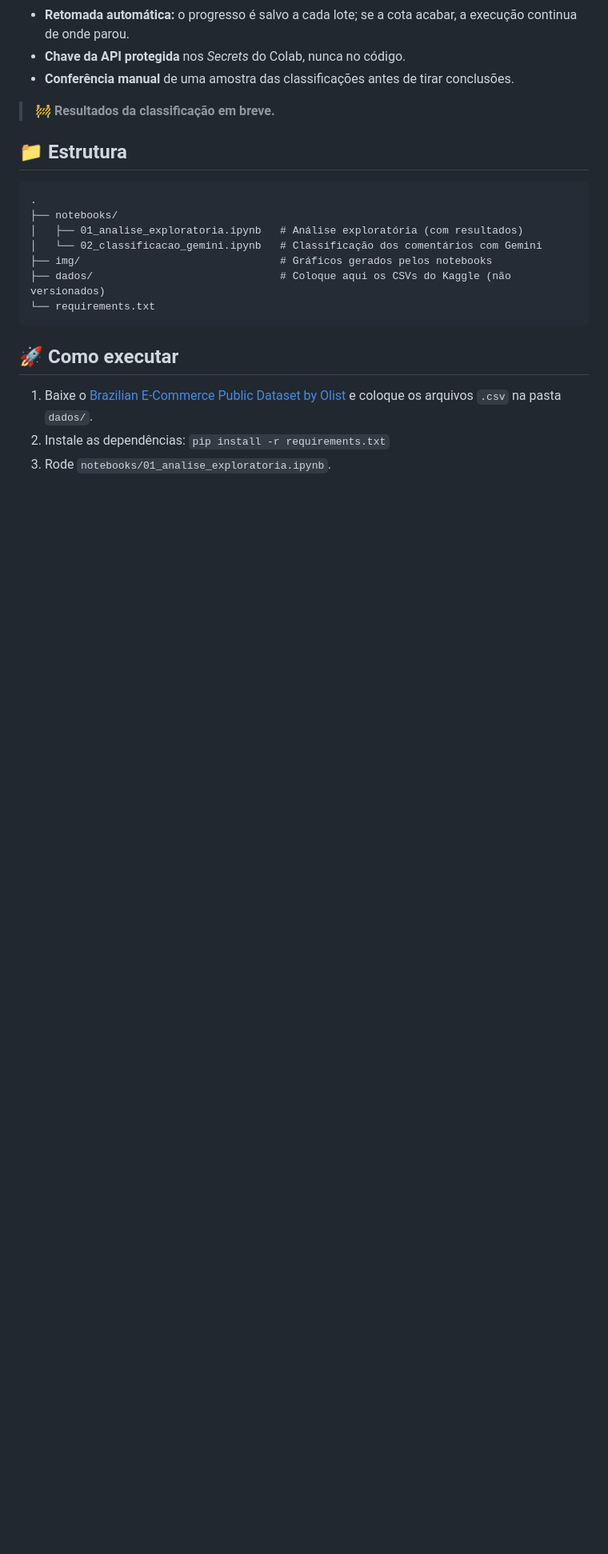
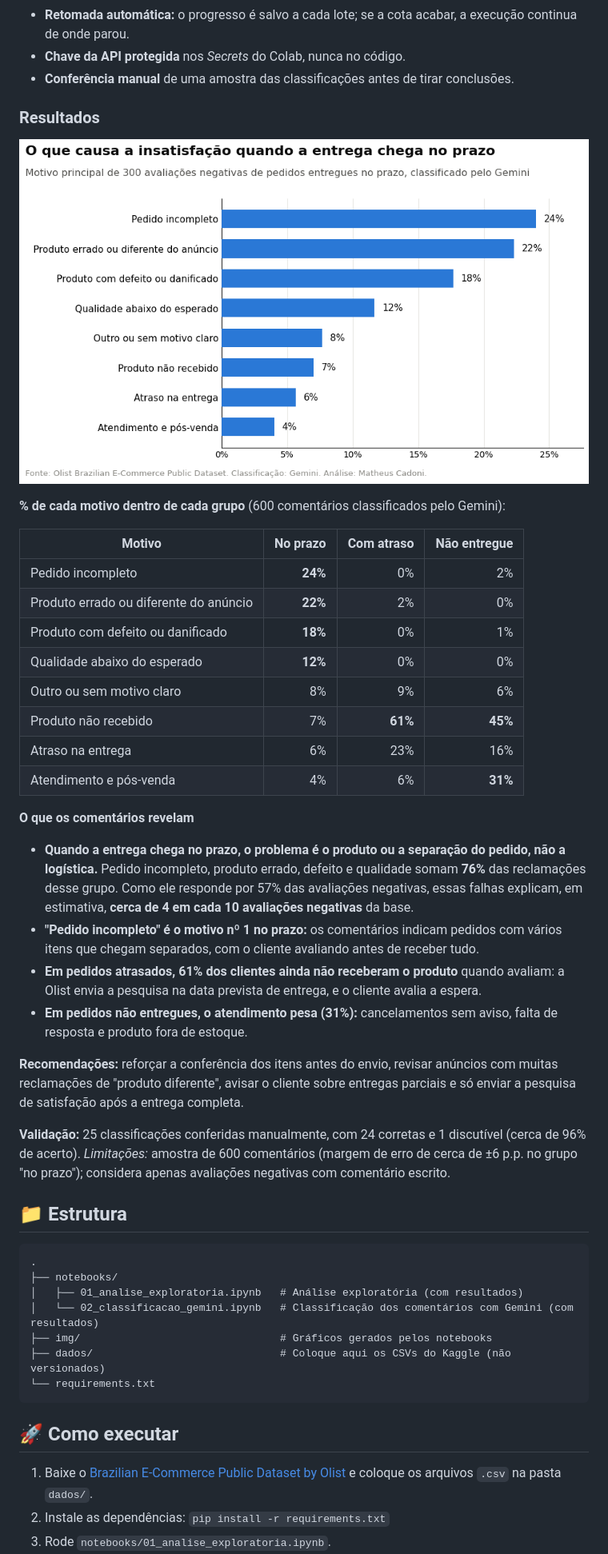
Before and after one commit to Matheus074/analise-reviews-olist, a Markdown page: README.md, the part around one of its changes. Shown at 80% size. Drawn GitHub-style; pictures changed too: img/5_motivos_no_prazo.png (added); blank space fills up the shorter version.

Commit message:
Adiciona resultados da classificação com Gemini
- Notebook 02 executado, com tabela, gráfico, validação manual e conclusões
- README com os motivos por grupo, insights e recomendações

Co-Authored-By: Claude Opus 5.5 <noreply@anthropic.com>
Claude-Session: https://claude.ai/code/session_01EaMLWqZZvpvN8c7dYZfBbs

```diff
--- a/README.md
+++ b/README.md
@@ -70,7 +77,42 @@ Gemini, que escolhe **um motivo principal** em uma lista fechada:
 - **Chave da API protegida** nos *Secrets* do Colab, nunca no código.
 - **Conferência manual** de uma amostra das classificações antes de tirar conclusões.
 
-> 🚧 **Resultados da classificação em breve.**
+### Resultados
+
+![Motivos das avaliações negativas no prazo](img/5_motivos_no_prazo.png)
+
+**% de cada motivo dentro de cada grupo** (600 comentários classificados pelo Gemini):
+
+| Motivo | No prazo | Com atraso | Não entregue |
+|---|---:|---:|---:|
+| Pedido incompleto | **24%** | 0% | 2% |
+| Produto errado ou diferente do anúncio | **22%** | 2% | 0% |
+| Produto com defeito ou danificado | **18%** | 0% | 1% |
+| Qualidade abaixo do esperado | **12%** | 0% | 0% |
+| Outro ou sem motivo claro | 8% | 9% | 6% |
+| Produto não recebido | 7% | **61%** | **45%** |
+| Atraso na entrega | 6% | 23% | 16% |
+| Atendimento e pós-venda | 4% | 6% | **31%** |
+
+**O que os comentários revelam**
+- **Quando a entrega chega no prazo, o problema é o produto ou a separação do pedido, não a logística.** Pedido
+  incompleto, produto errado, defeito e qualidade somam **76%** das reclamações desse grupo. Como ele responde
+  por 57% das avaliações negativas, essas falhas explicam, em estimativa, **cerca de 4 em cada 10 avaliações
+  negativas** da base.
+- **"Pedido incompleto" é o motivo nº 1 no prazo:** os comentários indicam pedidos com vários itens que chegam
+  separados, com o cliente avaliando antes de receber tudo.
+- **Em pedidos atrasados, 61% dos clientes ainda não receberam o produto** quando avaliam: a Olist envia a
+  pesquisa na data prevista de entrega, e o cliente avalia a espera.
+- **Em pedidos não entregues, o atendimento pesa (31%):** cancelamentos sem aviso, falta de resposta e produto fora
+  de estoque.
+
+**Recomendações:** reforçar a conferência dos itens antes do envio, revisar anúncios com muitas reclamações de
+"produto diferente", avisar o cliente sobre entregas parciais e só enviar a pesquisa de satisfação após a entrega
+completa.
+
+**Validação:** 25 classificações conferidas manualmente, com 24 corretas e 1 discutível (cerca de 96% de acerto).
+*Limitações:* amostra de 600 comentários (margem de erro de cerca de ±6 p.p. no grupo "no prazo"); considera apenas
+avaliações negativas com comentário escrito.
 
 ## 📁 Estrutura
 
@@ -78,7 +120,7 @@ Gemini, que escolhe **um motivo principal** em uma lista fechada:
 .
 ├── notebooks/
 │   ├── 01_analise_exploratoria.ipynb   # Análise exploratória (com resultados)
-│   └── 02_classificacao_gemini.ipynb   # Classificação dos comentários com Gemini
+│   └── 02_classificacao_gemini.ipynb   # Classificação dos comentários com Gemini (com resultados)
 ├── img/                                # Gráficos gerados pelos notebooks
 ├── dados/                              # Coloque aqui os CSVs do Kaggle (não versionados)
 └── requirements.txt
```
Also changed, not shown: other parts of README.md (+7 -0 lines), 1 other file.
